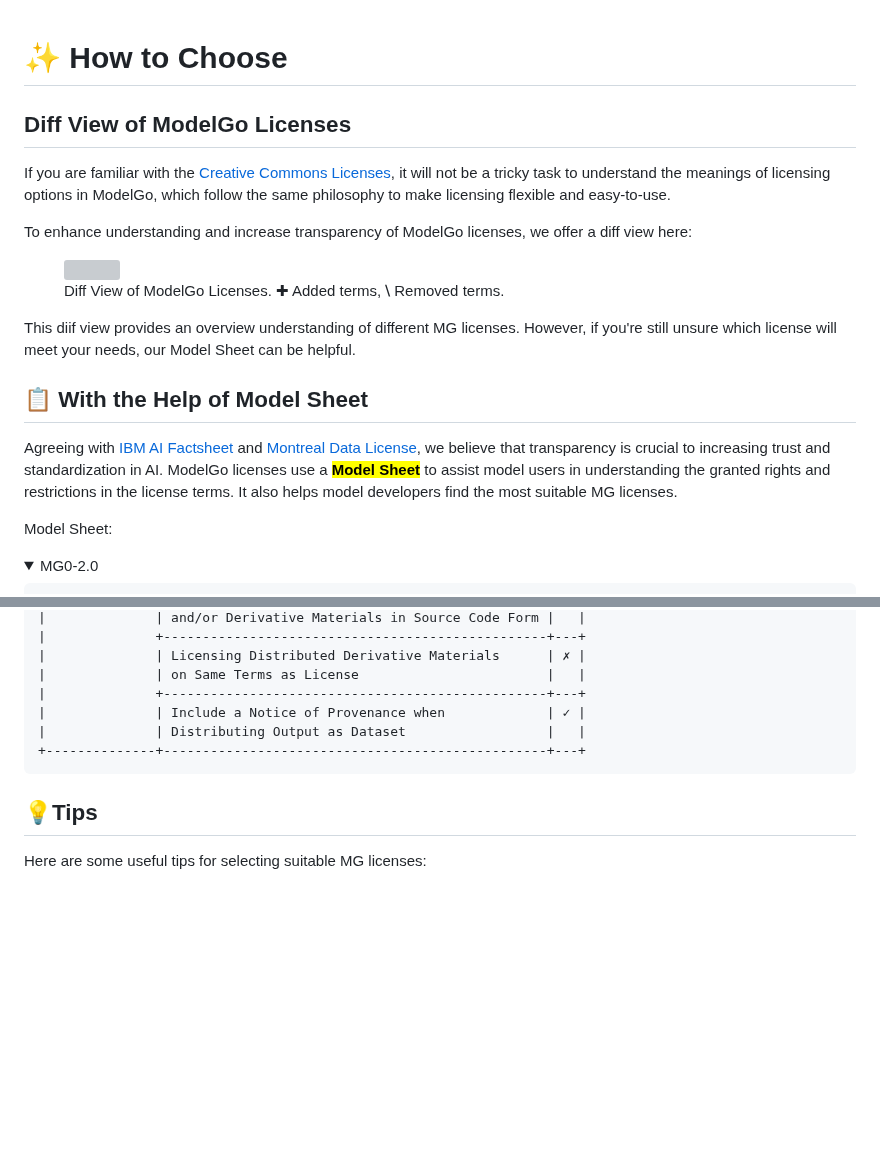
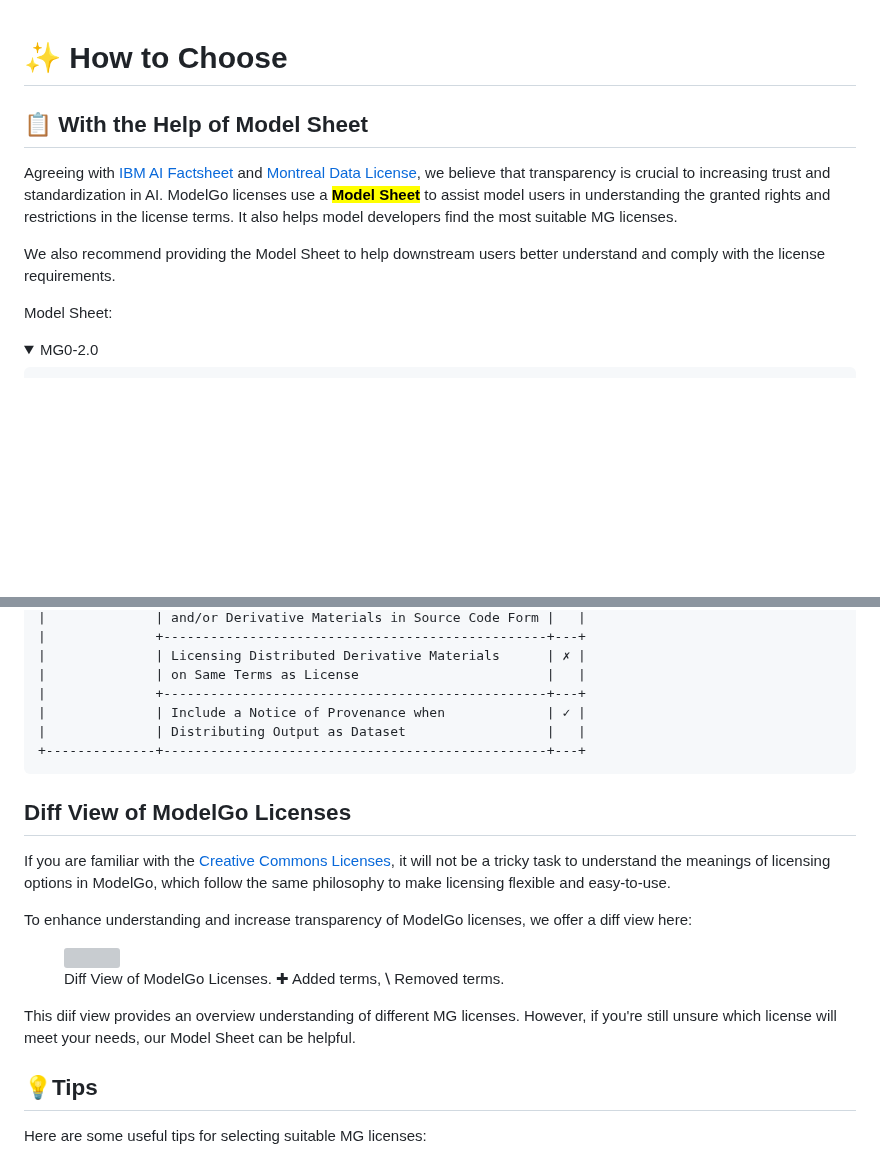
Before and after one commit to Xtra-Computing/ModelGo, a Markdown page: gitbook/get-started/how-to-choose.md, 2 parts joined by grey strips. Drawn GitHub-style; folded sections open; blank space fills up the shorter version; grey boxes are pictures that could not be loaded.

Commit message:
GITBOOK-60: No subject

```diff
--- a/gitbook/get-started/how-to-choose.md
+++ b/gitbook/get-started/how-to-choose.md
@@ -1,18 +1,10 @@
 # ✨ How to Choose
-
-## Diff View of ModelGo Licenses
-
-If you are familiar with the [Creative Commons Licenses](https://creativecommons.org/share-your-work/cclicenses/), it will not be a tricky task to understand the meanings of licensing options in ModelGo, which follow the same philosophy to make licensing flexible and easy-to-use.
-
-To enhance understanding and increase transparency of ModelGo licenses, we offer a diff view here:
-
-<figure><img src="../.gitbook/assets/diffview.jpg" alt=""><figcaption><p>Diff View of ModelGo Licenses. ✚ Added terms, <strong>⧵</strong> Removed terms.</p></figcaption></figure>
-
-This diif view provides an overview understanding of different MG licenses. However, if you're still unsure which license will meet your needs, our Model Sheet can be helpful.
 
 ## 📋 With the Help of Model Sheet
 
 Agreeing with [IBM AI Factsheet](https://aifs360.res.ibm.com) and [Montreal Data License](https://arxiv.org/abs/1903.12262),  we believe that transparency is crucial to increasing trust and standardization in AI. ModelGo licenses use a <mark style="color:purple;">**Model Sheet**</mark> to assist model users in understanding the granted rights and restrictions in the license terms. It also helps model developers find the most suitable MG licenses.
+
+We also recommend providing the Model Sheet to help downstream users better understand and comply with the license requirements.
 
 Model Sheet:
 
@@ -424,6 +416,16 @@ Model Sheet:
 
 </details>
 
+## Diff View of ModelGo Licenses
+
+If you are familiar with the [Creative Commons Licenses](https://creativecommons.org/share-your-work/cclicenses/), it will not be a tricky task to understand the meanings of licensing options in ModelGo, which follow the same philosophy to make licensing flexible and easy-to-use.
+
+To enhance understanding and increase transparency of ModelGo licenses, we offer a diff view here:
+
+<figure><img src="../.gitbook/assets/diffview.jpg" alt=""><figcaption><p>Diff View of ModelGo Licenses. ✚ Added terms, <strong>⧵</strong> Removed terms.</p></figcaption></figure>
+
+This diif view provides an overview understanding of different MG licenses. However, if you're still unsure which license will meet your needs, our Model Sheet can be helpful.
+
 ## 💡Tips
 
 Here are some useful tips for selecting suitable MG licenses:
```
Also changed, not shown: gitbook/get-started/using-modelgo-licenses.md (+8 -8 lines).
